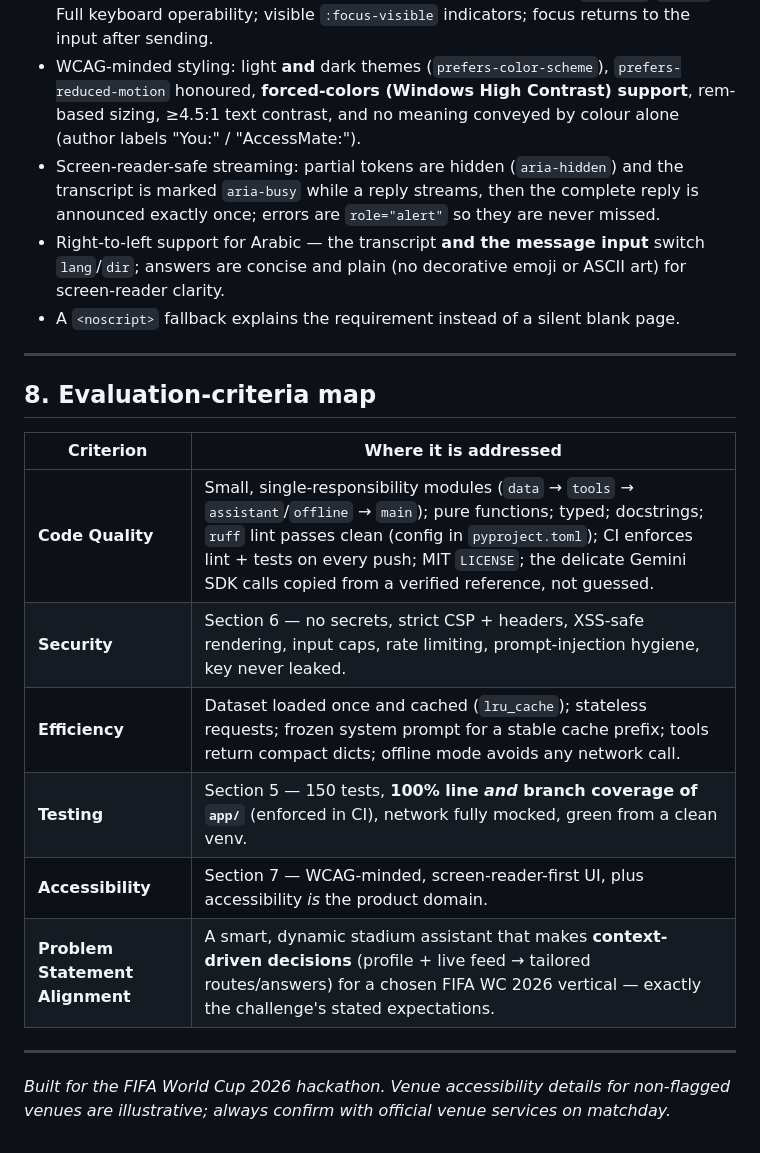
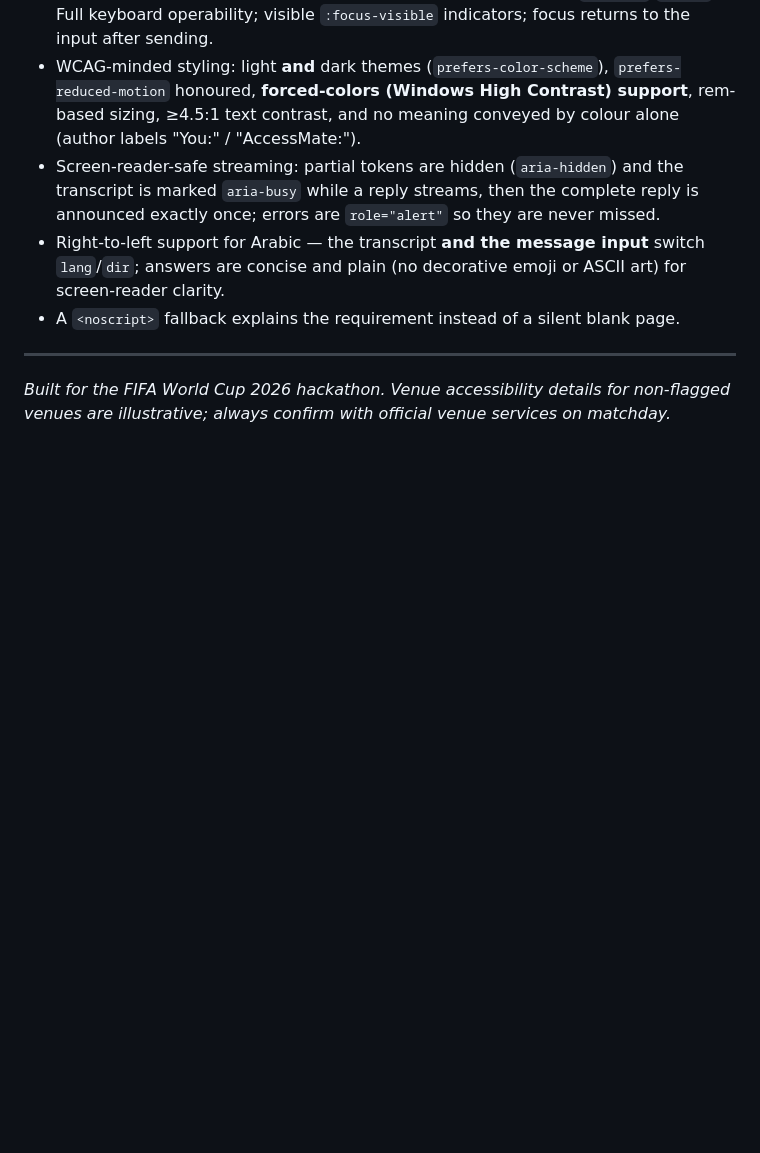
Before and after one commit to DeadlyRockz/Smart-Stadiums-Tournament-Operations, a Markdown page: README.md, the part around the change. GitHub-like rendering; blank space fills up the shorter version.

```diff
--- a/README.md
+++ b/README.md
@@ -232,19 +232,6 @@ push, failing if coverage drops below 100%.
 
 ---
 
-## 8. Evaluation-criteria map
-
-| Criterion | Where it is addressed |
-|---|---|
-| **Code Quality** | Small, single-responsibility modules (`data` → `tools` → `assistant`/`offline` → `main`); pure functions; typed; docstrings; `ruff` lint passes clean (config in `pyproject.toml`); CI enforces lint + tests on every push; MIT `LICENSE`; the delicate Gemini SDK calls copied from a verified reference, not guessed. |
-| **Security** | Section 6 — no secrets, strict CSP + headers, XSS-safe rendering, input caps, rate limiting, prompt-injection hygiene, key never leaked. |
-| **Efficiency** | Dataset loaded once and cached (`lru_cache`); stateless requests; frozen system prompt for a stable cache prefix; tools return compact dicts; offline mode avoids any network call. |
-| **Testing** | Section 5 — 150 tests, **100% line *and* branch coverage of `app/`** (enforced in CI), network fully mocked, green from a clean venv. |
-| **Accessibility** | Section 7 — WCAG-minded, screen-reader-first UI, plus accessibility *is* the product domain. |
-| **Problem Statement Alignment** | A smart, dynamic stadium assistant that makes **context-driven decisions** (profile + live feed → tailored routes/answers) for a chosen FIFA WC 2026 vertical — exactly the challenge's stated expectations. |
-
----
-
 *Built for the FIFA World Cup 2026 hackathon. Venue accessibility details for
 non-flagged venues are illustrative; always confirm with official venue services on
 matchday.*
```
